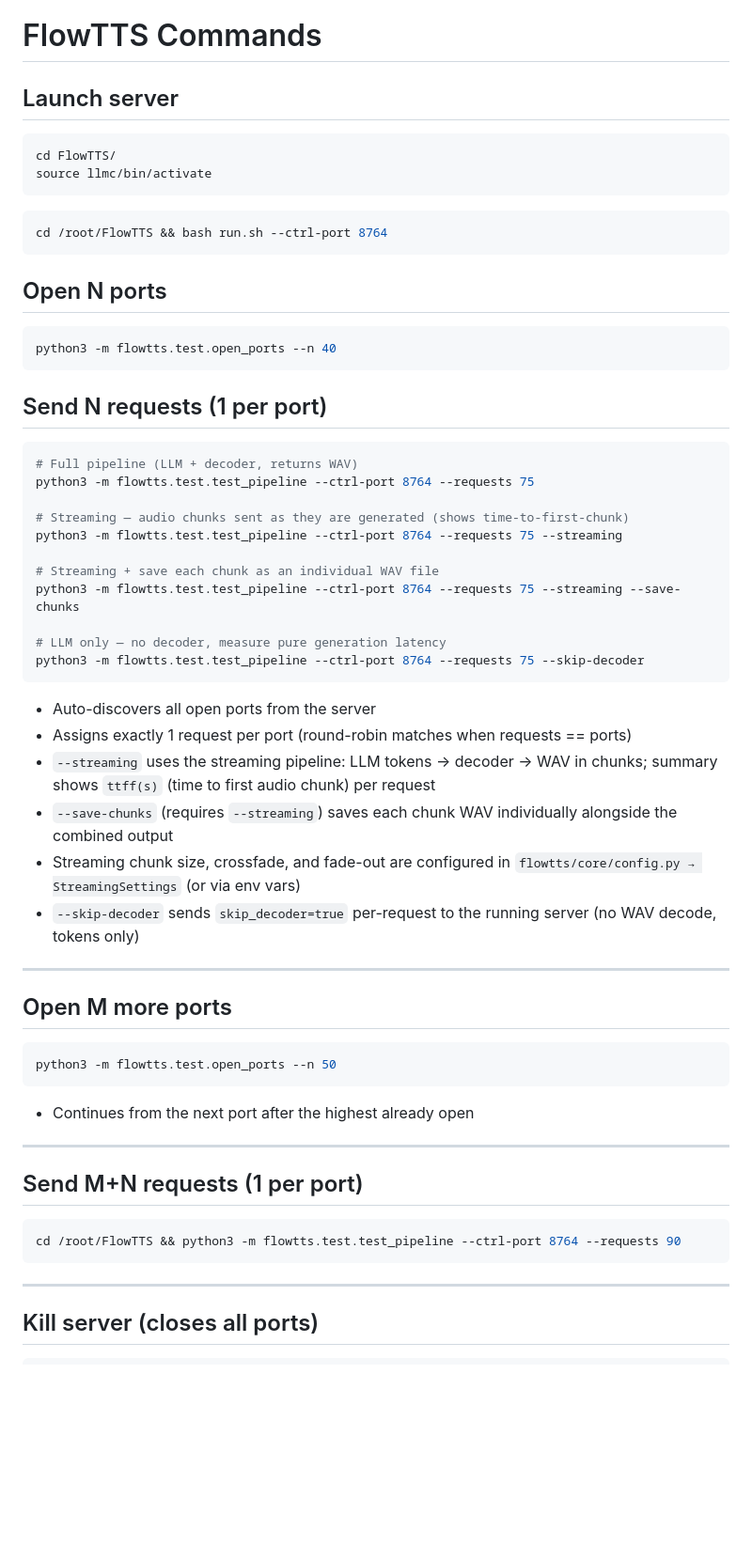
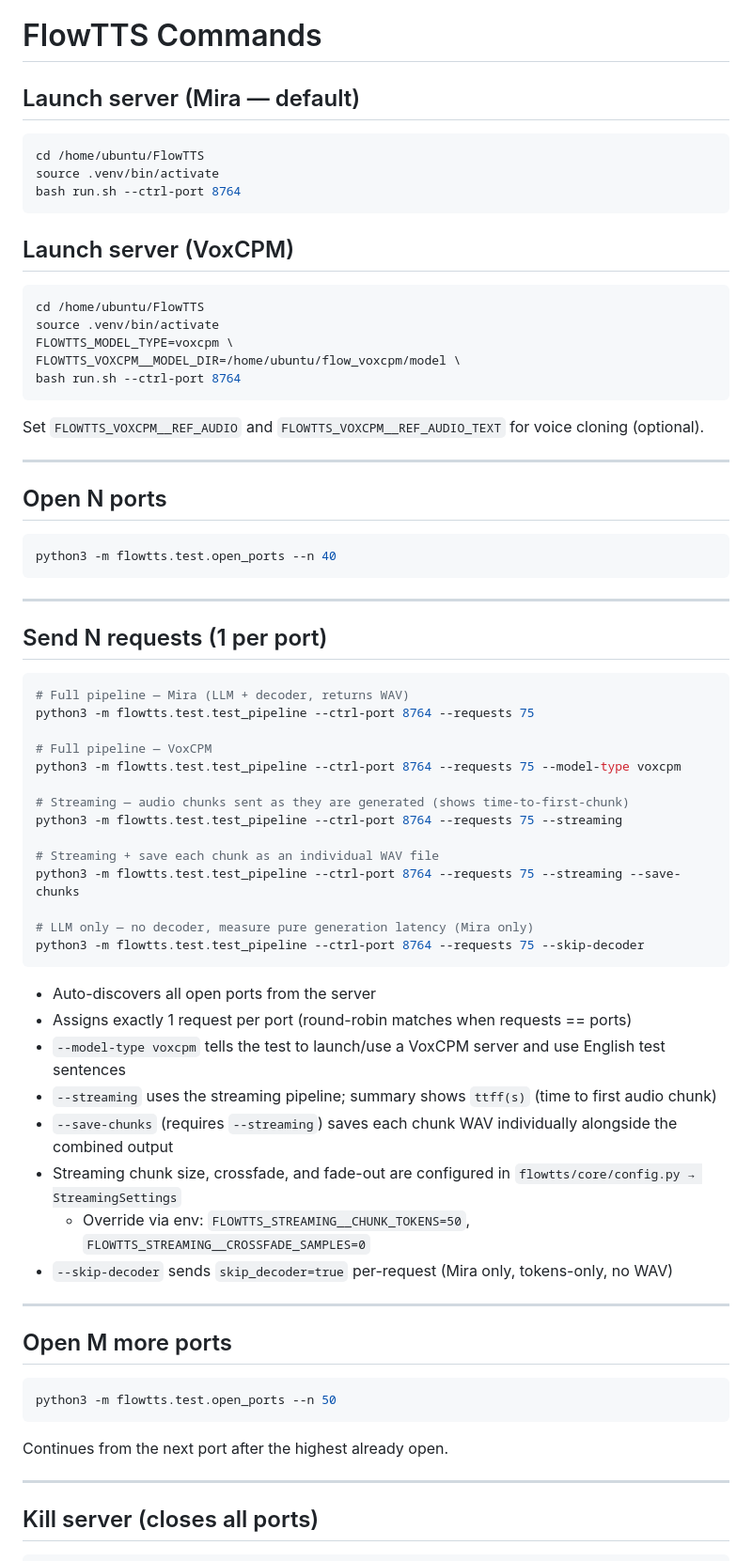
Before and after one commit to meghanabommadi-hue/FlowTTS, a Markdown page: commands.md, the part around one of its changes. Shown at 94% size. Rendered like a GitHub page; blank space fills up the shorter version.

````diff
--- a/commands.md
+++ b/commands.md
@@ -1,13 +1,24 @@
 # FlowTTS Commands
 
-## Launch server
+## Launch server (Mira — default)
 ```bash
-cd FlowTTS/
-source llmc/bin/activate
+cd /home/ubuntu/FlowTTS
+source .venv/bin/activate
+bash run.sh --ctrl-port 8764
 ```
+
+## Launch server (VoxCPM)
 ```bash
-cd /root/FlowTTS && bash run.sh --ctrl-port 8764
+cd /home/ubuntu/FlowTTS
+source .venv/bin/activate
+FLOWTTS_MODEL_TYPE=voxcpm \
+FLOWTTS_VOXCPM__MODEL_DIR=/home/ubuntu/flow_voxcpm/model \
+bash run.sh --ctrl-port 8764
 ```
+
+Set `FLOWTTS_VOXCPM__REF_AUDIO` and `FLOWTTS_VOXCPM__REF_AUDIO_TEXT` for voice cloning (optional).
+
+---
 
 ## Open N ports
 
@@ -15,11 +26,16 @@ cd /root/FlowTTS && bash run.sh --ctrl-port 8764
 python3 -m flowtts.test.open_ports --n 40
 ```
 
+---
+
 ## Send N requests (1 per port)
 
 ```bash
-# Full pipeline (LLM + decoder, returns WAV)
+# Full pipeline — Mira (LLM + decoder, returns WAV)
 python3 -m flowtts.test.test_pipeline --ctrl-port 8764 --requests 75
+
+# Full pipeline — VoxCPM
+python3 -m flowtts.test.test_pipeline --ctrl-port 8764 --requests 75 --model-type voxcpm
 
 # Streaming — audio chunks sent as they are generated (shows time-to-first-chunk)
 python3 -m flowtts.test.test_pipeline --ctrl-port 8764 --requests 75 --streaming
@@ -27,16 +43,18 @@ python3 -m flowtts.test.test_pipeline --ctrl-port 8764 --requests 75 --streaming
 # Streaming + save each chunk as an individual WAV file
 python3 -m flowtts.test.test_pipeline --ctrl-port 8764 --requests 75 --streaming --save-chunks
 
-# LLM only — no decoder, measure pure generation latency
+# LLM only — no decoder, measure pure generation latency (Mira only)
 python3 -m flowtts.test.test_pipeline --ctrl-port 8764 --requests 75 --skip-decoder
 ```
 
 - Auto-discovers all open ports from the server
 - Assigns exactly 1 request per port (round-robin matches when requests == ports)
-- `--streaming` uses the streaming pipeline: LLM tokens → decoder → WAV in chunks; summary shows `ttff(s)` (time to first audio chunk) per request
+- `--model-type voxcpm` tells the test to launch/use a VoxCPM server and use English test sentences
+- `--streaming` uses the streaming pipeline; summary shows `ttff(s)` (time to first audio chunk)
 - `--save-chunks` (requires `--streaming`) saves each chunk WAV individually alongside the combined output
-- Streaming chunk size, crossfade, and fade-out are configured in `flowtts/core/config.py → StreamingSettings` (or via env vars)
-- `--skip-decoder` sends `skip_decoder=true` per-request to the running server (no WAV decode, tokens only)
+- Streaming chunk size, crossfade, and fade-out are configured in `flowtts/core/config.py → StreamingSettings`
+  - Override via env: `FLOWTTS_STREAMING__CHUNK_TOKENS=50`, `FLOWTTS_STREAMING__CROSSFADE_SAMPLES=0`
+- `--skip-decoder` sends `skip_decoder=true` per-request (Mira only, tokens-only, no WAV)
 
 ---
 
@@ -46,15 +64,7 @@ python3 -m flowtts.test.test_pipeline --ctrl-port 8764 --requests 75 --skip-deco
 python3 -m flowtts.test.open_ports --n 50
 ```
 
-- Continues from the next port after the highest already open
-
----
-
-## Send M+N requests (1 per port)
-
-```bash
-cd /root/FlowTTS && python3 -m flowtts.test.test_pipeline --ctrl-port 8764 --requests 90
-```
+Continues from the next port after the highest already open.
 
 ---
 
````
Also changed, not shown: other parts of commands.md (+30 -21 lines).
